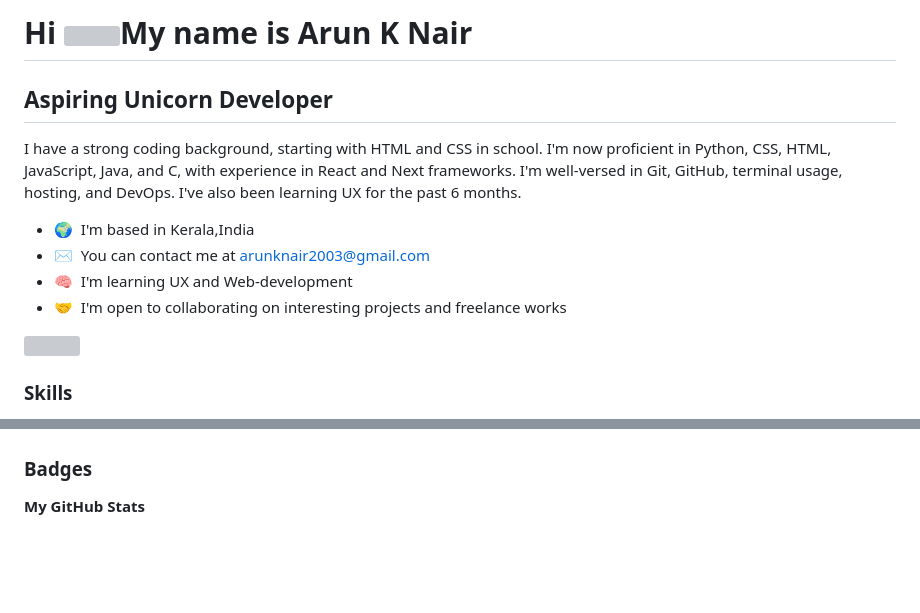
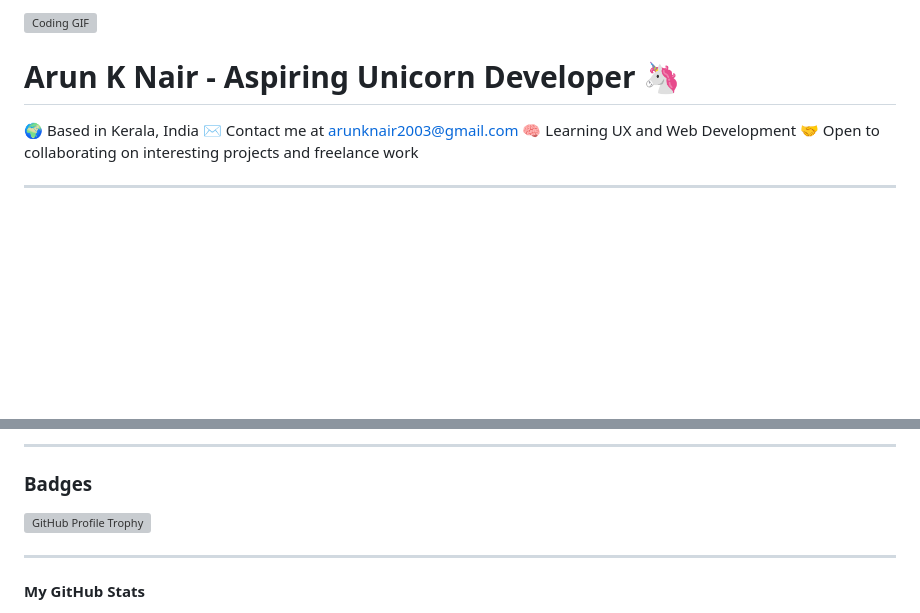
Before and after one commit to AKN414-IND/AKN414-IND, a Markdown page: README.md, 2 parts joined by grey strips. Drawn GitHub-style; blank space fills up the shorter version; grey boxes are pictures that could not be loaded.

```diff
--- a/README.md
+++ b/README.md
@@ -1,20 +1,12 @@
-Hi ![](https://user-images.githubusercontent.com/18350557/176309783-0785949b-9127-417c-8b55-ab5a4333674e.gif)My name is Arun K Nair
-===================================================================================================================================
+![Coding GIF](https://user-images.githubusercontent.com/18350557/176309783-0785949b-9127-417c-8b55-ab5a4333674e.gif)
 
-Aspiring Unicorn Developer
---------------------------
+# Arun K Nair - Aspiring Unicorn Developer 🦄
 
-I have a strong coding background, starting with HTML and CSS in school. I'm now proficient in Python, CSS, HTML, JavaScript, Java, and C, with experience in React and Next frameworks. I'm well-versed in Git, GitHub, terminal usage, hosting, and DevOps. I've also been learning UX for the past 6 months.
+🌍 Based in Kerala, India
+✉️ Contact me at [arunknair2003@gmail.com](mailto:arunknair2003@gmail.com)
+🧠 Learning UX and Web Development
+🤝 Open to collaborating on interesting projects and freelance work
 
-* 🌍  I'm based in Kerala,India
-* ✉️  You can contact me at [arunknair2003@gmail.com](mailto:arunknair2003@gmail.com )
-* 🧠  I'm learning UX and Web-development
-* 🤝  I'm open to collaborating on interesting projects and freelance works
-
-<a href="https://www.x.com/ArunKNa94162991" target="_blank" rel="noreferrer"><img
-src="https://img.shields.io/twitter/follow/ArunKNa94162991?logo=twitter&style=for-the-badge&color=0891b2&labelColor=1c1917"
-/></a>
-
-### Skills
+---
 
 
@@ -29,5 +59,12 @@ src="https://img.shields.io/twitter/follow/ArunKNa94162991?logo=twitter&style=fo
+---
 
 ### Badges
 
+<a href="https://github.com/ryo-ma/github-profile-trophy">
+  <img src="https://github-profile-trophy.vercel.app/?username=akn414-ind" alt="GitHub Profile Trophy" />
+</a>
+
+---
+
 <b>My GitHub Stats</b>
 
```
Also changed, not shown: other parts of README.md (+52 -26 lines).
